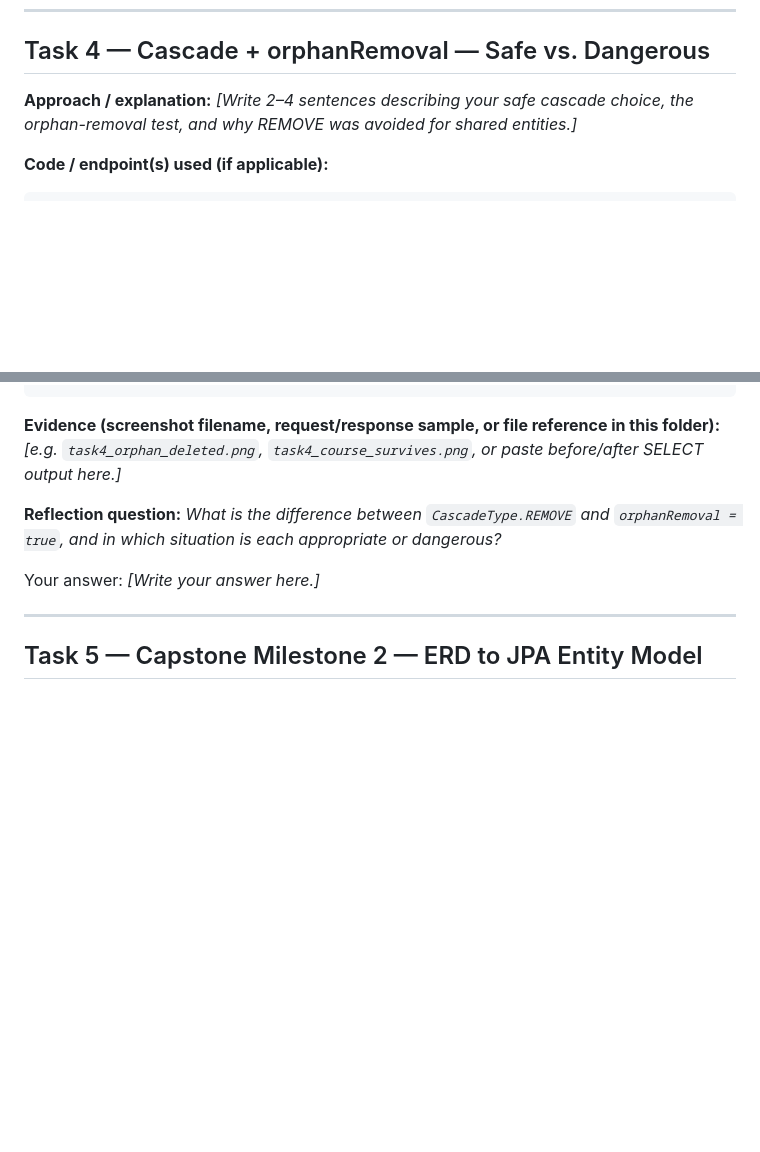
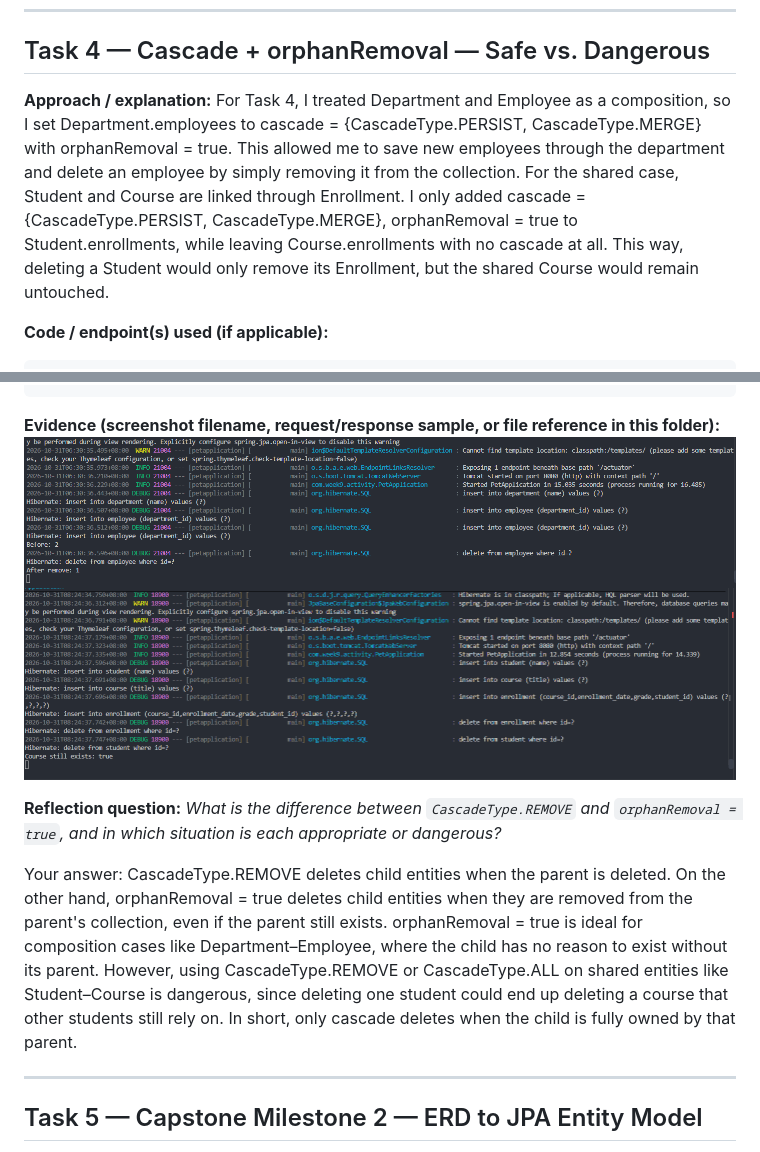
Before and after one commit to arcticWulf123/webdev2, a Markdown page: week09_lab_answers.md, 2 parts joined by grey strips. Drawn GitHub-style; pictures changed too: screenshots/task4_course_survives.png (added), screenshots/task4_orphan_deleted.png (added); blank space fills up the shorter version.

Commit message:
task4 done

````diff
--- a/week09_lab_answers.md
+++ b/week09_lab_answers.md
@@ -384,7 +384,7 @@ A LazyInitializationException happens when you try to access a lazily loaded pro
 ## Task 4 — Cascade + orphanRemoval — Safe vs. Dangerous
 
 **Approach / explanation:**
-_[Write 2–4 sentences describing your safe cascade choice, the orphan-removal test, and why REMOVE was avoided for shared entities.]_
+For Task 4, I treated Department and Employee as a composition, so I set Department.employees to cascade = {CascadeType.PERSIST, CascadeType.MERGE} with orphanRemoval = true. This allowed me to save new employees through the department and delete an employee by simply removing it from the collection. For the shared case, Student and Course are linked through Enrollment. I only added cascade = {CascadeType.PERSIST, CascadeType.MERGE}, orphanRemoval = true to Student.enrollments, while leaving Course.enrollments with no cascade at all. This way, deleting a Student would only remove its Enrollment, but the shared Course would remain untouched.
 
 **Code / endpoint(s) used (if applicable):**
 
@@ -393,13 +480,14 @@ _[Write 2–4 sentences describing your safe cascade choice, the orphan-removal
 ```
 
 **Evidence (screenshot filename, request/response sample, or file reference in this folder):**
-_[e.g. `task4_orphan_deleted.png`, `task4_course_survives.png`, or paste before/after SELECT output here.]_
+![Task 3 orphan deleted](screenshots/task4_orphan_deleted.png)
+![Task 3 course survives](screenshots/task4_course_survives.png)
 
 **Reflection question:**
 _What is the difference between `CascadeType.REMOVE` and `orphanRemoval = true`, and in which situation is each appropriate or dangerous?_
 
 Your answer:
-_[Write your answer here.]_
+CascadeType.REMOVE deletes child entities when the parent is deleted. On the other hand, orphanRemoval = true deletes child entities when they are removed from the parent's collection, even if the parent still exists. orphanRemoval = true is ideal for composition cases like Department–Employee, where the child has no reason to exist without its parent. However, using CascadeType.REMOVE or CascadeType.ALL on shared entities like Student–Course is dangerous, since deleting one student could end up deleting a course that other students still rely on. In short, only cascade deletes when the child is fully owned by that parent.
 
 ---
 
````
Also changed, not shown: other parts of week09_lab_answers.md (+88 -1 lines), 4 other files.
